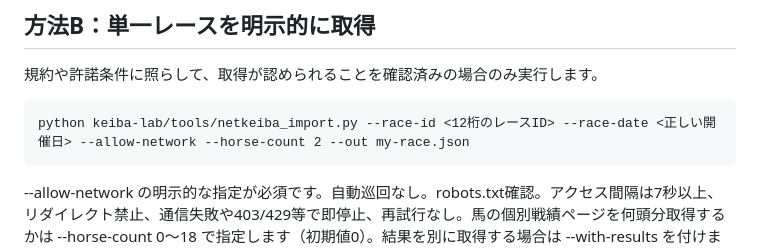
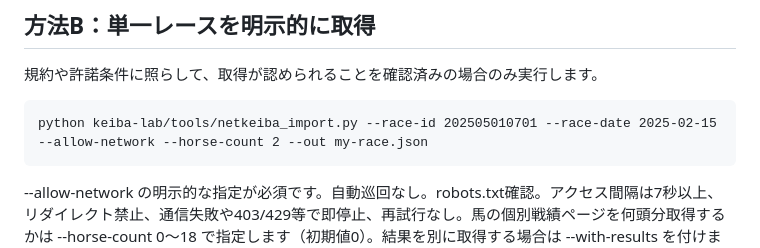
Before and after one commit to kanekotaito/kanekotaito.github.io, a Markdown page: keiba-lab/tools/NETKEIBA.md, the part around the change. GitHub-like rendering.

```diff
--- a/keiba-lab/tools/NETKEIBA.md
+++ b/keiba-lab/tools/NETKEIBA.md
@@ -26,7 +26,7 @@ netkeibaの出馬表ページを保存でき、規約に沿って手元で使用
 
 規約や許諾条件に照らして、取得が認められることを確認済みの場合のみ実行します。
 
-    python keiba-lab/tools/netkeiba_import.py --race-id <12桁のレースID> --race-date <正しい開催日> --allow-network --horse-count 2 --out my-race.json
+    python keiba-lab/tools/netkeiba_import.py --race-id 202505010701 --race-date 2025-02-15 --allow-network --horse-count 2 --out my-race.json
 
 --allow-network の明示的な指定が必須です。自動巡回なし。robots.txt確認。アクセス間隔は7秒以上、リダイレクト禁止、通信失敗や403/429等で即停止、再試行なし。馬の個別戦績ページを何頭分取得するかは --horse-count 0〜18 で指定します（初期値0）。結果を別に取得する場合は --with-results を付けます。ログイン、有料記事、映像、調教映像、コメント、アクセス制限の回避は実装しません。
 
```
